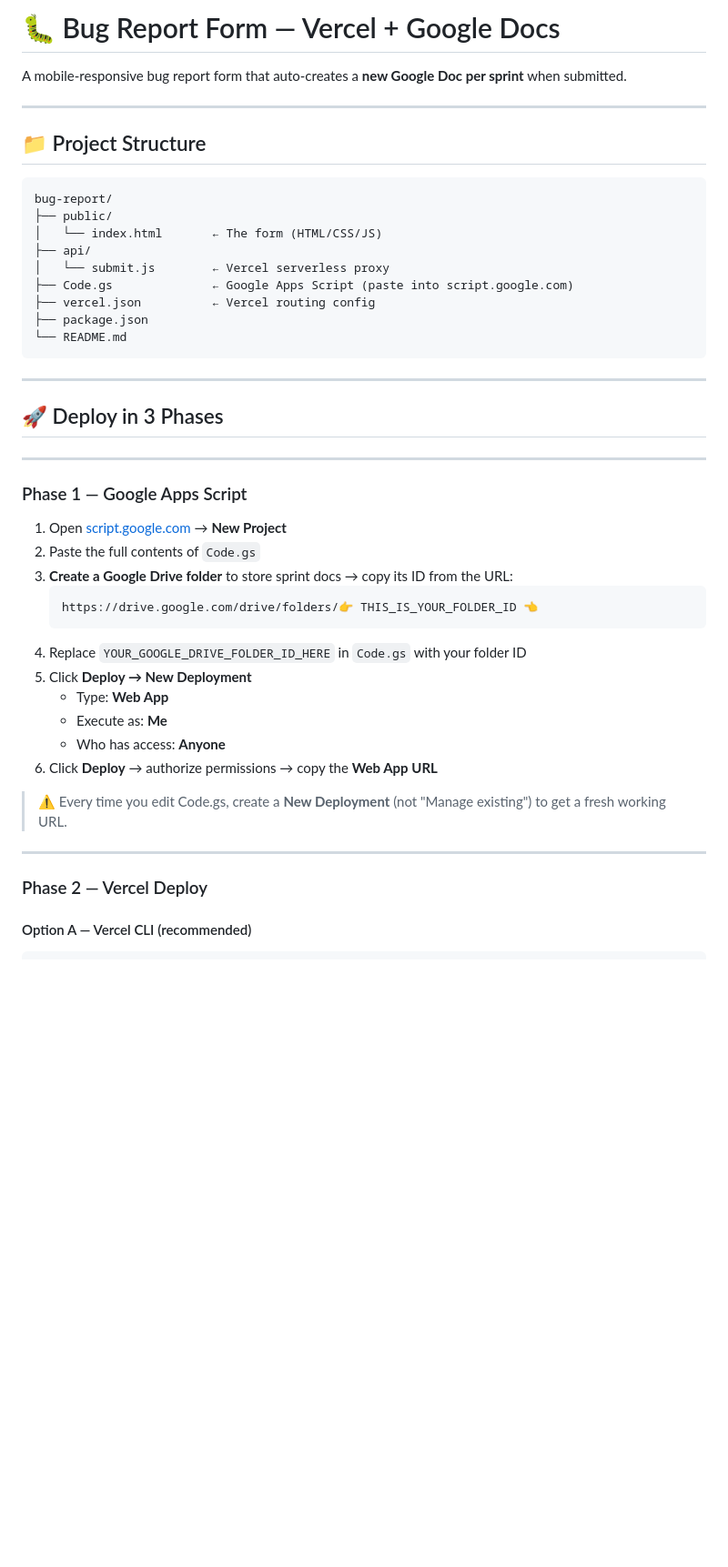
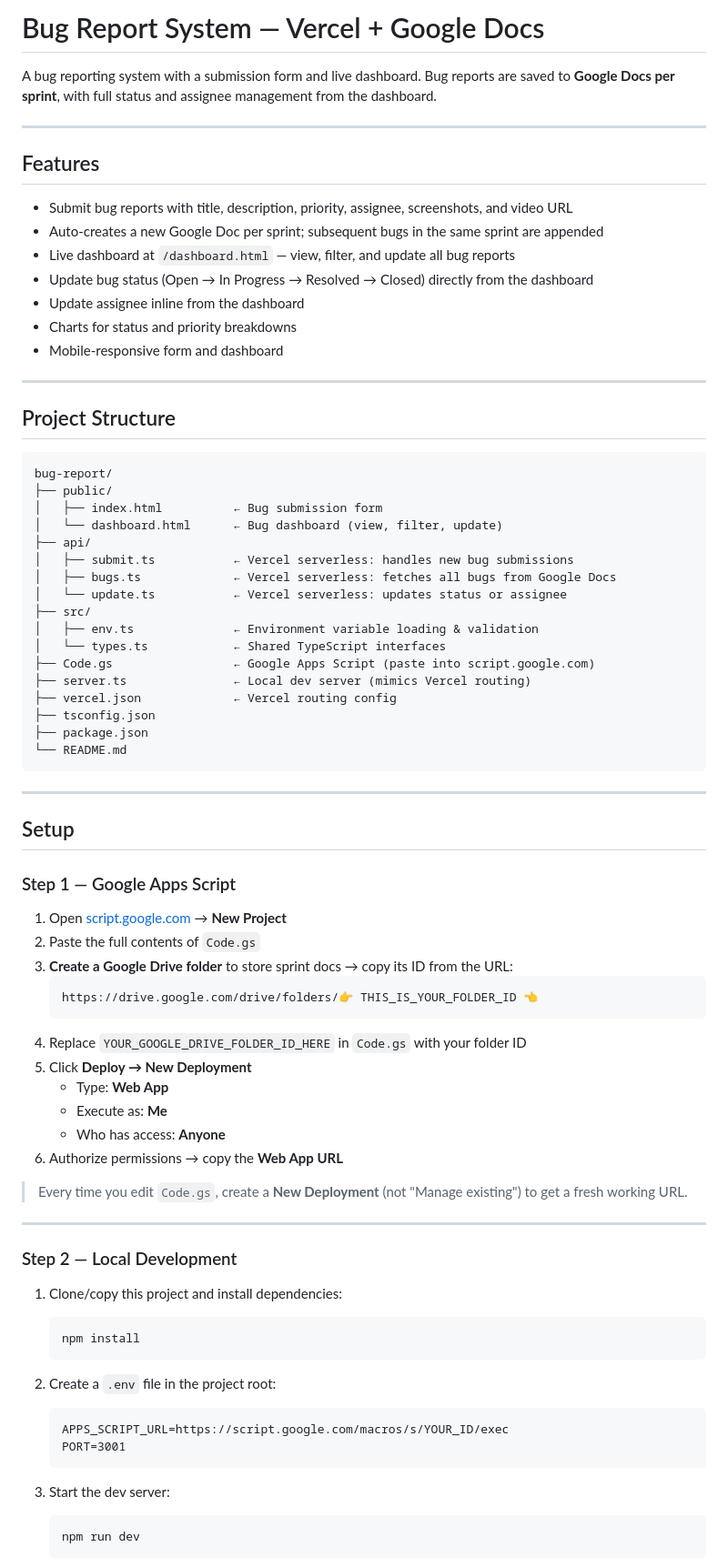
Before and after one commit to SatyaCompose/bug_reporter_app, a Markdown page: README.md, the part around one of its changes. Shown at 91% size. GitHub-like rendering; blank space fills up the shorter version.

````diff
--- a/README.md
+++ b/README.md
@@ -1,30 +1,48 @@
-# 🐛 Bug Report Form — Vercel + Google Docs
+# Bug Report System — Vercel + Google Docs
 
-A mobile-responsive bug report form that auto-creates a **new Google Doc per sprint** when submitted.
+A bug reporting system with a submission form and live dashboard. Bug reports are saved to **Google Docs per sprint**, with full status and assignee management from the dashboard.
 
 ---
 
-## 📁 Project Structure
+## Features
+
+- Submit bug reports with title, description, priority, assignee, screenshots, and video URL
+- Auto-creates a new Google Doc per sprint; subsequent bugs in the same sprint are appended
+- Live dashboard at `/dashboard.html` — view, filter, and update all bug reports
+- Update bug status (Open → In Progress → Resolved → Closed) directly from the dashboard
+- Update assignee inline from the dashboard
+- Charts for status and priority breakdowns
+- Mobile-responsive form and dashboard
+
+---
+
+## Project Structure
 
 ```
 bug-report/
 ├── public/
-│   └── index.html       ← The form (HTML/CSS/JS)
+│   ├── index.html          ← Bug submission form
+│   └── dashboard.html      ← Bug dashboard (view, filter, update)
 ├── api/
-│   └── submit.js        ← Vercel serverless proxy
-├── Code.gs              ← Google Apps Script (paste into script.google.com)
-├── vercel.json          ← Vercel routing config
+│   ├── submit.ts           ← Vercel serverless: handles new bug submissions
+│   ├── bugs.ts             ← Vercel serverless: fetches all bugs from Google Docs
+│   └── update.ts           ← Vercel serverless: updates status or assignee
+├── src/
+│   ├── env.ts              ← Environment variable loading & validation
+│   └── types.ts            ← Shared TypeScript interfaces
+├── Code.gs                 ← Google Apps Script (paste into script.google.com)
+├── server.ts               ← Local dev server (mimics Vercel routing)
+├── vercel.json             ← Vercel routing config
+├── tsconfig.json
 ├── package.json
 └── README.md
 ```
 
 ---
 
-## 🚀 Deploy in 3 Phases
+## Setup
 
----
-
-### Phase 1 — Google Apps Script
+### Step 1 — Google Apps Script
 
 1. Open [script.google.com](https://script.google.com) → **New Project**
 2. Paste the full contents of `Code.gs`
@@ -37,12 +55,27 @@ bug-report/
    - Type: **Web App**
    - Execute as: **Me**
    - Who has access: **Anyone**
-6. Click **Deploy** → authorize permissions → copy the **Web App URL**
+6. Authorize permissions → copy the **Web App URL**
 
-> ⚠️ Every time you edit Code.gs, create a **New Deployment** (not "Manage existing") to get a fresh working URL.
+> Every time you edit `Code.gs`, create a **New Deployment** (not "Manage existing") to get a fresh working URL.
 
 ---
 
-### Phase 2 — Vercel Deploy
+### Step 2 — Local Development
 
-#### Option A — Vercel CLI (recommended)
+1. Clone/copy this project and install dependencies:
+   ```bash
+   npm install
+   ```
+
+2. Create a `.env` file in the project root:
+   ```
+   APPS_SCRIPT_URL=https://script.google.com/macros/s/YOUR_ID/exec
+   PORT=3001
+   ```
+
+3. Start the dev server:
+   ```bash
+   npm run dev
+   ```
+
````
Also changed, not shown: other parts of README.md (+40 -34 lines).
